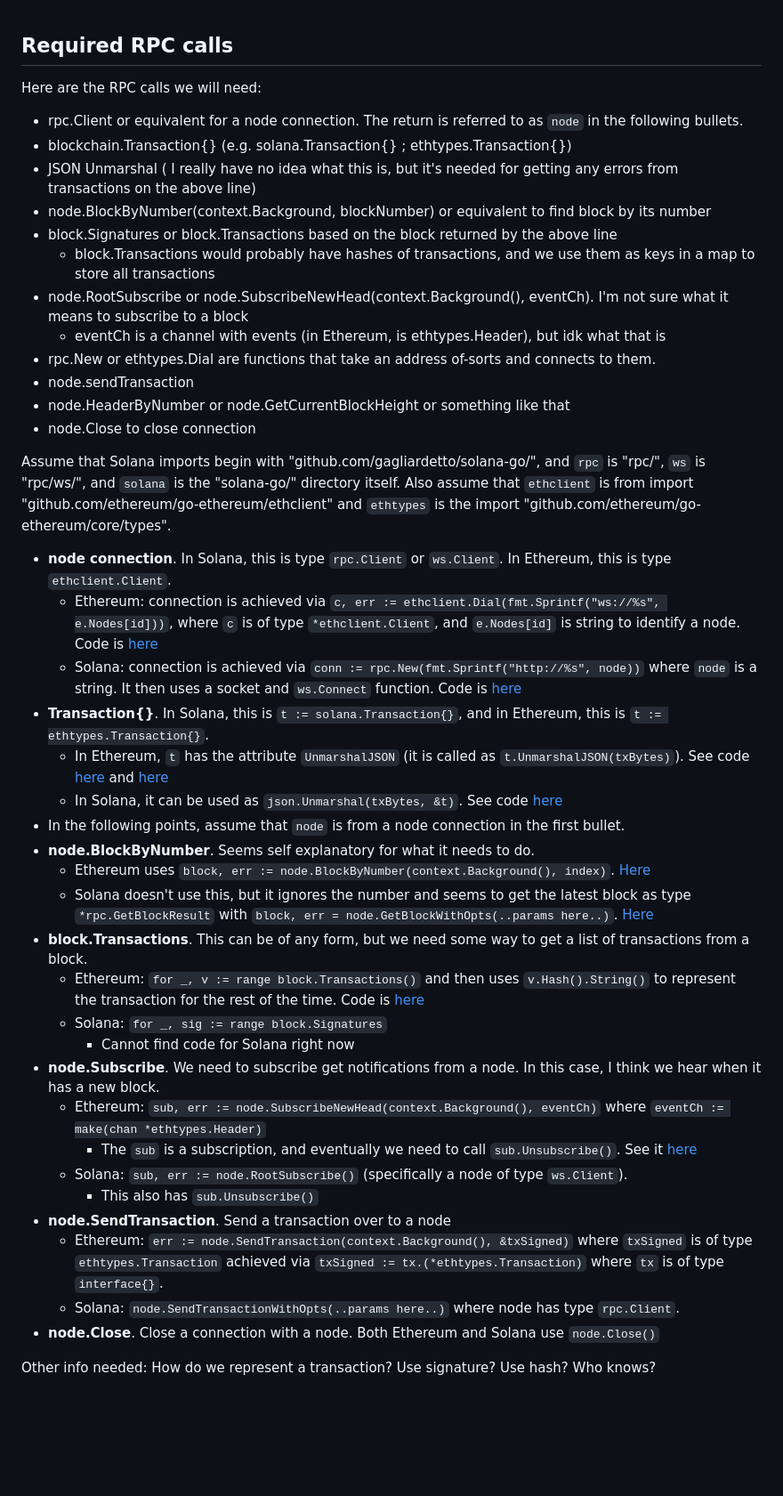
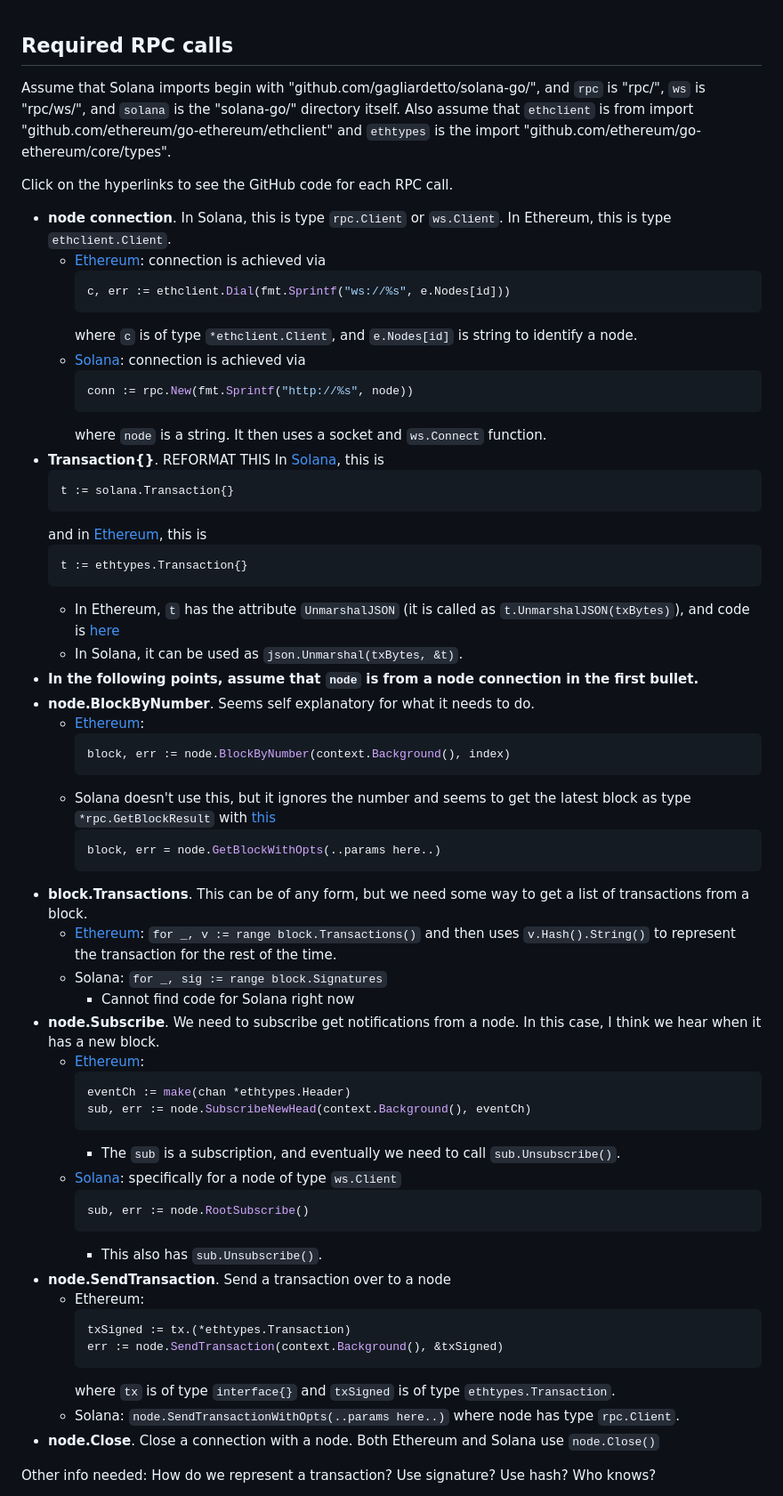
Before and after one commit to brandonzstride/blockchains_crypto_go_zcash, a Markdown page: clientinterfaces/blockchain_interfaces.md, the part around the change. Shown at 89% size. Rendered like a GitHub page; blank space fills up the shorter version.

Commit message:
More links and documentation on rpc calls in Solana and Ethereum

````diff
--- a/clientinterfaces/blockchain_interfaces.md
+++ b/clientinterfaces/blockchain_interfaces.md
@@ -1,41 +1,63 @@
 ## Required RPC calls
 
-Here are the RPC calls we will need:
- - rpc.Client or equivalent for a node connection. The return is referred to as `node` in the following bullets.
- - blockchain.Transaction{} (e.g. solana.Transaction{} ; ethtypes.Transaction{})
- - JSON Unmarshal ( I really have no idea what this is, but it's needed for getting any errors from transactions on the above line)
- - node.BlockByNumber(context.Background, blockNumber) or equivalent to find block by its number
- - block.Signatures or block.Transactions based on the block returned by the above line
- 	- block.Transactions would probably have hashes of transactions, and we use them as keys in a map to store all transactions
- - node.RootSubscribe or node.SubscribeNewHead(context.Background(), eventCh). I'm not sure what it means to subscribe to a block
-	- eventCh is a channel with events (in Ethereum, is ethtypes.Header), but idk what that is
- - rpc.New or ethtypes.Dial are functions that take an address of-sorts and connects to them.
- - node.sendTransaction
- - node.HeaderByNumber or node.GetCurrentBlockHeight or something like that
- - node.Close to close connection
+Assume that Solana imports begin with "github.com/gagliardetto/solana-go/", and `rpc` is "rpc/", `ws` is "rpc/ws/", and `solana` is the "solana-go/" directory itself. Also assume that `ethclient` is from import "github.com/ethereum/go-ethereum/ethclient" and `ethtypes` is the import "github.com/ethereum/go-ethereum/core/types".
 
-Assume that Solana imports begin with "github.com/gagliardetto/solana-go/", and `rpc` is "rpc/", `ws` is "rpc/ws/", and `solana` is the "solana-go/" directory itself. Also assume that `ethclient` is from import "github.com/ethereum/go-ethereum/ethclient" and `ethtypes` is the import "github.com/ethereum/go-ethereum/core/types".
+Click on the hyperlinks to see the GitHub code for each RPC call.
+
 * **node connection**. In Solana, this is type `rpc.Client` or `ws.Client`. In Ethereum, this is type `ethclient.Client`.
-  * Ethereum: connection is achieved via `c, err := ethclient.Dial(fmt.Sprintf("ws://%s", e.Nodes[id]))`, where `c` is of type `*ethclient.Client`, and `e.Nodes[id]` is string to identify a node. Code is [here](https://github.com/ethereum/go-ethereum/blob/604e215d1bb070dff98fb76aa965064c74e3633f/ethclient/ethclient.go#L40)
-  * Solana: connection is achieved via `conn := rpc.New(fmt.Sprintf("http://%s", node))` where `node` is a string. It then uses a socket and `ws.Connect` function. Code is [here](https://github.com/gagliardetto/solana-go/blob/290a21adc5d262d93baba0378ebf1dc9a5a1d21d/rpc/client.go#L48)
-* **Transaction{}**. In Solana, this is `t := solana.Transaction{}`, and in Ethereum, this is `t := ethtypes.Transaction{}`.
-  * In Ethereum, `t` has the attribute `UnmarshalJSON` (it is called as `t.UnmarshalJSON(txBytes)`). See code [here](https://github.com/ethereum/go-ethereum/blob/604e215d1bb070dff98fb76aa965064c74e3633f/core/types/transaction.go#L52) and [here](https://github.com/ethereum/go-ethereum/blob/604e215d1bb070dff98fb76aa965064c74e3633f/core/types/transaction_marshalling.go#L102)
-  * In Solana, it can be used as `json.Unmarshal(txBytes, &t)`. See code [here](https://github.com/gagliardetto/solana-go/blob/290a21adc5d262d93baba0378ebf1dc9a5a1d21d/transaction.go#L34)
-* In the following points, assume that `node` is from a node connection in the first bullet.
+  * [Ethereum](https://github.com/ethereum/go-ethereum/blob/604e215d1bb070dff98fb76aa965064c74e3633f/ethclient/ethclient.go#L40): connection is achieved via
+  	```go
+	c, err := ethclient.Dial(fmt.Sprintf("ws://%s", e.Nodes[id]))
+	```
+	where `c` is of type `*ethclient.Client`, and `e.Nodes[id]` is string to identify a node.
+  * [Solana](https://github.com/gagliardetto/solana-go/blob/290a21adc5d262d93baba0378ebf1dc9a5a1d21d/rpc/client.go#L48): connection is achieved via
+  	```go
+	conn := rpc.New(fmt.Sprintf("http://%s", node))
+	```
+	where `node` is a string. It then uses a socket and `ws.Connect` function.
+* **Transaction{}**. REFORMAT THIS In [Solana](https://github.com/gagliardetto/solana-go/blob/290a21adc5d262d93baba0378ebf1dc9a5a1d21d/transaction.go#L34), this is
+	```go
+	t := solana.Transaction{}
+	```
+	and in [Ethereum](https://github.com/ethereum/go-ethereum/blob/604e215d1bb070dff98fb76aa965064c74e3633f/core/types/transaction.go#L52), this is
+	```go
+	t := ethtypes.Transaction{}
+	```
+  * In Ethereum, `t` has the attribute `UnmarshalJSON` (it is called as `t.UnmarshalJSON(txBytes)`), and code is [here](https://github.com/ethereum/go-ethereum/blob/604e215d1bb070dff98fb76aa965064c74e3633f/core/types/transaction_marshalling.go#L102)
+  * In Solana, it can be used as `json.Unmarshal(txBytes, &t)`.
+* **In the following points, assume that `node` is from a node connection in the first bullet.**
 * **node.BlockByNumber**. Seems self explanatory for what it needs to do.
-  * Ethereum uses `block, err := node.BlockByNumber(context.Background(), index)`. [Here](https://github.com/ethereum/go-ethereum/blob/604e215d1bb070dff98fb76aa965064c74e3633f/ethclient/ethclient.go#L86)
-  * Solana doesn't use this, but it ignores the number and seems to get the latest block as type `*rpc.GetBlockResult` with `block, err = node.GetBlockWithOpts(..params here..)`. [Here](https://github.com/gagliardetto/solana-go/blob/290a21adc5d262d93baba0378ebf1dc9a5a1d21d/rpc/getBlock.go#L82)
+  * [Ethereum](https://github.com/ethereum/go-ethereum/blob/604e215d1bb070dff98fb76aa965064c74e3633f/ethclient/ethclient.go#L86):
+  	```go
+	block, err := node.BlockByNumber(context.Background(), index)
+	```
+  * Solana doesn't use this, but it ignores the number and seems to get the latest block as type `*rpc.GetBlockResult` with [this](https://github.com/gagliardetto/solana-go/blob/290a21adc5d262d93baba0378ebf1dc9a5a1d21d/rpc/getBlock.go#L82)
+  	```go
+	block, err = node.GetBlockWithOpts(..params here..)
+	```
 * **block.Transactions**. This can be of any form, but we need some way to get a list of transactions from a block.
-  * Ethereum: `for _, v := range block.Transactions()` and then uses `v.Hash().String()` to represent the transaction for the rest of the time. Code is [here](https://github.com/ethereum/go-ethereum/blob/604e215d1bb070dff98fb76aa965064c74e3633f/core/types/block.go#L316)
+  * [Ethereum](https://github.com/ethereum/go-ethereum/blob/604e215d1bb070dff98fb76aa965064c74e3633f/core/types/block.go#L316): `for _, v := range block.Transactions()` and then uses `v.Hash().String()` to represent the transaction for the rest of the time.
   * Solana: `for _, sig := range block.Signatures`
     * Cannot find code for Solana right now
 * **node.Subscribe**. We need to subscribe get notifications from a node. In this case, I think we hear when it has a new block.
-  * Ethereum: `sub, err := node.SubscribeNewHead(context.Background(), eventCh)` where `eventCh := make(chan *ethtypes.Header)`
-    * The `sub` is a subscription, and eventually we need to call `sub.Unsubscribe()`. See it [here](https://github.com/ethereum/go-ethereum/blob/604e215d1bb070dff98fb76aa965064c74e3633f/ethclient/ethclient.go#L322)
-  * Solana: `sub, err := node.RootSubscribe()` (specifically a node of type `ws.Client`).
-    * This also has `sub.Unsubscribe()`
+  * [Ethereum](https://github.com/ethereum/go-ethereum/blob/604e215d1bb070dff98fb76aa965064c74e3633f/ethclient/ethclient.go#L322):
+  	```go
+	eventCh := make(chan *ethtypes.Header)
+	sub, err := node.SubscribeNewHead(context.Background(), eventCh)
+	```
+    * The `sub` is a subscription, and eventually we need to call `sub.Unsubscribe()`.
+  * [Solana](https://github.com/gagliardetto/solana-go/blob/290a21adc5d262d93baba0378ebf1dc9a5a1d21d/rpc/ws/rootSubscribe.go#L21): specifically for a node of type `ws.Client`
+  	```go
+	sub, err := node.RootSubscribe()
+	```
+    * This also has `sub.Unsubscribe()`.
 * **node.SendTransaction**. Send a transaction over to a node
-  * Ethereum: `err := node.SendTransaction(context.Background(), &txSigned)` where `txSigned` is of type `ethtypes.Transaction` achieved via `txSigned := tx.(*ethtypes.Transaction)` where `tx` is of type `interface{}`.
+  * Ethereum:
+  	```go
+	txSigned := tx.(*ethtypes.Transaction)
+	err := node.SendTransaction(context.Background(), &txSigned)
+	```
+	where `tx` is of type `interface{}` and `txSigned` is of type `ethtypes.Transaction`.
   * Solana: `node.SendTransactionWithOpts(..params here..)` where node has type `rpc.Client`.
 * **node.Close**. Close a connection with a node. Both Ethereum and Solana use `node.Close()`
 
````
